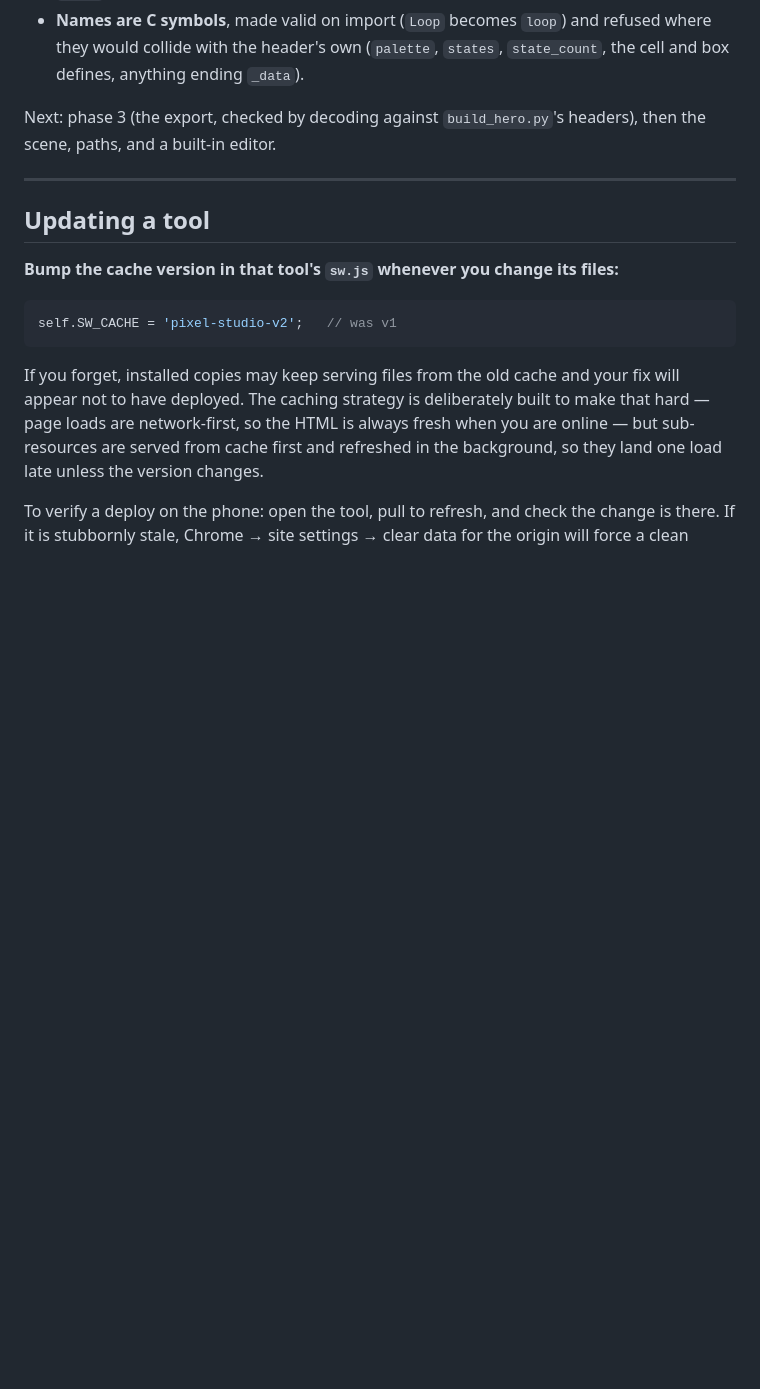
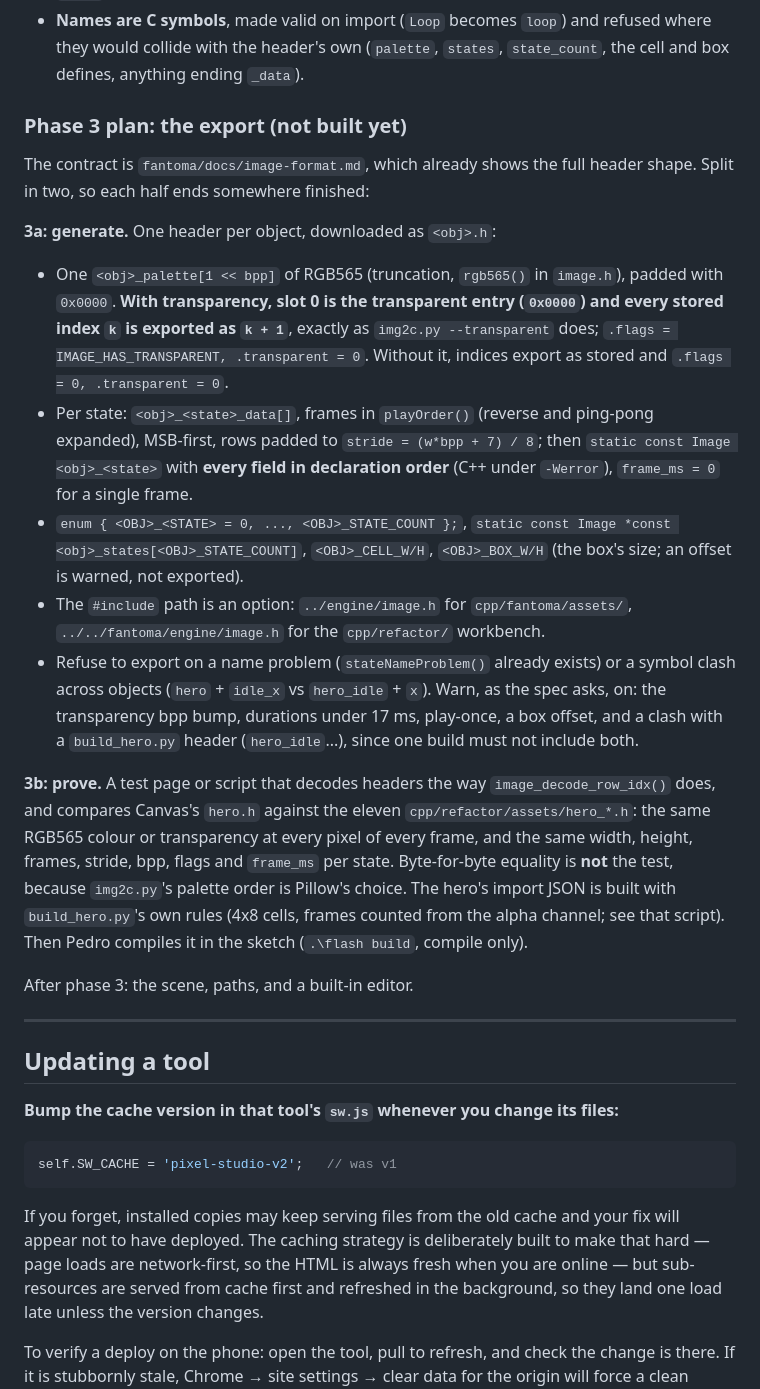
Before and after one commit to armatita/fantoma-tools, a Markdown page: README.md, the part around the change. Drawn GitHub-style; blank space fills up the shorter version.

Commit message:
README: Canvas phase 3 plan, split into 3a (generate) and 3b (prove)
Written down before the session ends so the next one builds it without
re-deriving anything: the transparent slot shifts stored indices by one
(as img2c --transparent does), frames export in play order, every Image
field in declaration order, the include path as an option, what refuses
and what warns, and the decode-equivalence test against build_hero.py's
eleven headers, not a byte diff.

Co-Authored-By: Claude Opus 5.5 <noreply@anthropic.com>

```diff
--- a/README.md
+++ b/README.md
@@ -485,8 +485,47 @@ Pixel Studio is the phone tool. English only, being Pedro's own.
   refused where they would collide with the header's own (`palette`, `states`,
   `state_count`, the cell and box defines, anything ending `_data`).
 
-Next: phase 3 (the export, checked by decoding against `build_hero.py`'s
-headers), then the scene, paths, and a built-in editor.
+### Phase 3 plan: the export (not built yet)
+
+The contract is `fantoma/docs/image-format.md`, which already shows the full
+header shape. Split in two, so each half ends somewhere finished:
+
+**3a: generate.** One header per object, downloaded as `<obj>.h`:
+
+- One `<obj>_palette[1 << bpp]` of RGB565 (truncation, `rgb565()` in
+  `image.h`), padded with `0x0000`. **With transparency, slot 0 is the
+  transparent entry (`0x0000`) and every stored index `k` is exported as
+  `k + 1`**, exactly as `img2c.py --transparent` does; `.flags =
+  IMAGE_HAS_TRANSPARENT, .transparent = 0`. Without it, indices export as
+  stored and `.flags = 0, .transparent = 0`.
+- Per state: `<obj>_<state>_data[]`, frames in `playOrder()` (reverse and
+  ping-pong expanded), MSB-first, rows padded to `stride = (w*bpp + 7) / 8`;
+  then `static const Image <obj>_<state>` with **every field in declaration
+  order** (C++ under `-Werror`), `frame_ms = 0` for a single frame.
+- `enum { <OBJ>_<STATE> = 0, ..., <OBJ>_STATE_COUNT };`,
+  `static const Image *const <obj>_states[<OBJ>_STATE_COUNT]`,
+  `<OBJ>_CELL_W/H`, `<OBJ>_BOX_W/H` (the box's size; an offset is warned,
+  not exported).
+- The `#include` path is an option: `../engine/image.h` for
+  `cpp/fantoma/assets/`, `../../fantoma/engine/image.h` for the
+  `cpp/refactor/` workbench.
+- Refuse to export on a name problem (`stateNameProblem()` already exists)
+  or a symbol clash across objects (`hero` + `idle_x` vs `hero_idle` + `x`).
+  Warn, as the spec asks, on: the transparency bpp bump, durations under
+  17 ms, play-once, a box offset, and a clash with a `build_hero.py` header
+  (`hero_idle`...), since one build must not include both.
+
+**3b: prove.** A test page or script that decodes headers the way
+`image_decode_row_idx()` does, and compares Canvas's `hero.h` against the
+eleven `cpp/refactor/assets/hero_*.h`: the same RGB565 colour or
+transparency at every pixel of every frame, and the same width, height,
+frames, stride, bpp, flags and `frame_ms` per state. Byte-for-byte
+equality is **not** the test, because `img2c.py`'s palette order is
+Pillow's choice. The hero's import JSON is built with `build_hero.py`'s own
+rules (4x8 cells, frames counted from the alpha channel; see that script).
+Then Pedro compiles it in the sketch (`.\flash build`, compile only).
+
+After phase 3: the scene, paths, and a built-in editor.
 
 ---
 
```
